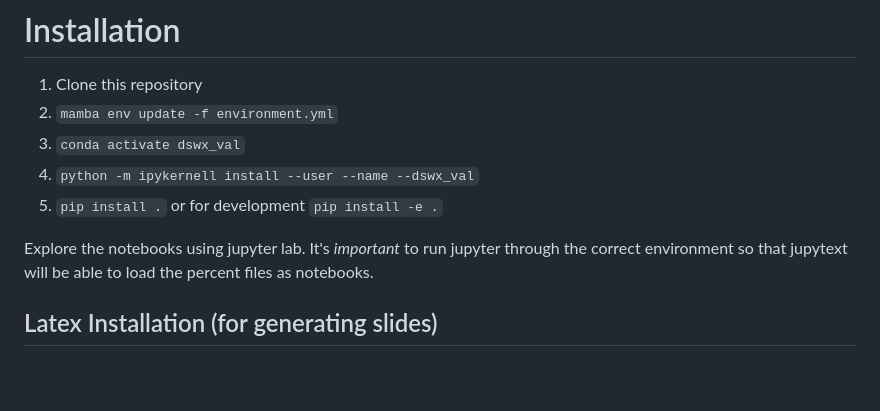
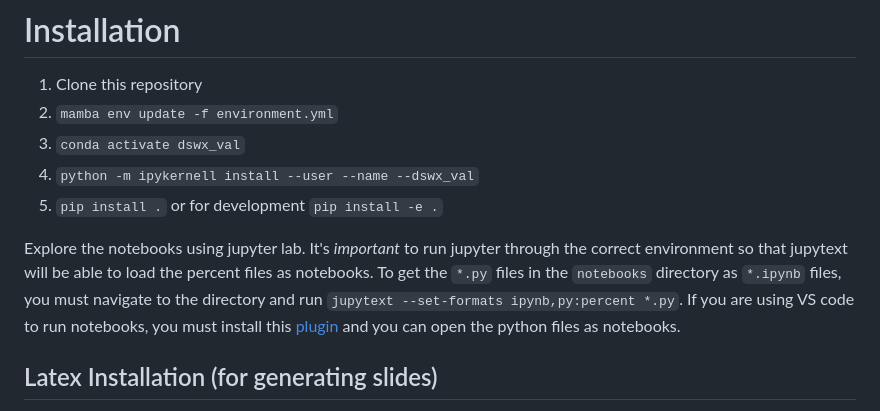
Before and after one commit to OPERA-Cal-Val/DSWx-Requirement-Verification, a Markdown page: README.md, the part around the change. Rendered like a GitHub page; blank space fills up the shorter version.

Commit message:
instructions for jupytext

```diff
--- a/README.md
+++ b/README.md
@@ -25,7 +25,7 @@ This repository is the descendent of:
 4. `python -m ipykernell install --user --name --dswx_val`
 5. `pip install .` or for development `pip install -e .`
 
-Explore the notebooks using jupyter lab. It's *important* to run jupyter through the correct environment so that jupytext will be able to load the percent files as notebooks.
+Explore the notebooks using jupyter lab. It's *important* to run jupyter through the correct environment so that jupytext will be able to load the percent files as notebooks. To get the `*.py` files in the `notebooks` directory as `*.ipynb` files, you must navigate to the directory and run `jupytext --set-formats ipynb,py:percent *.py`. If you are using VS code to run notebooks, you must install this [plugin]([plugin](https://marketplace.visualstudio.com/items?itemName=congyiwu.vscode-jupytext)) and you can open the python files as notebooks.
 
 
 ## Latex Installation (for generating slides)
```
